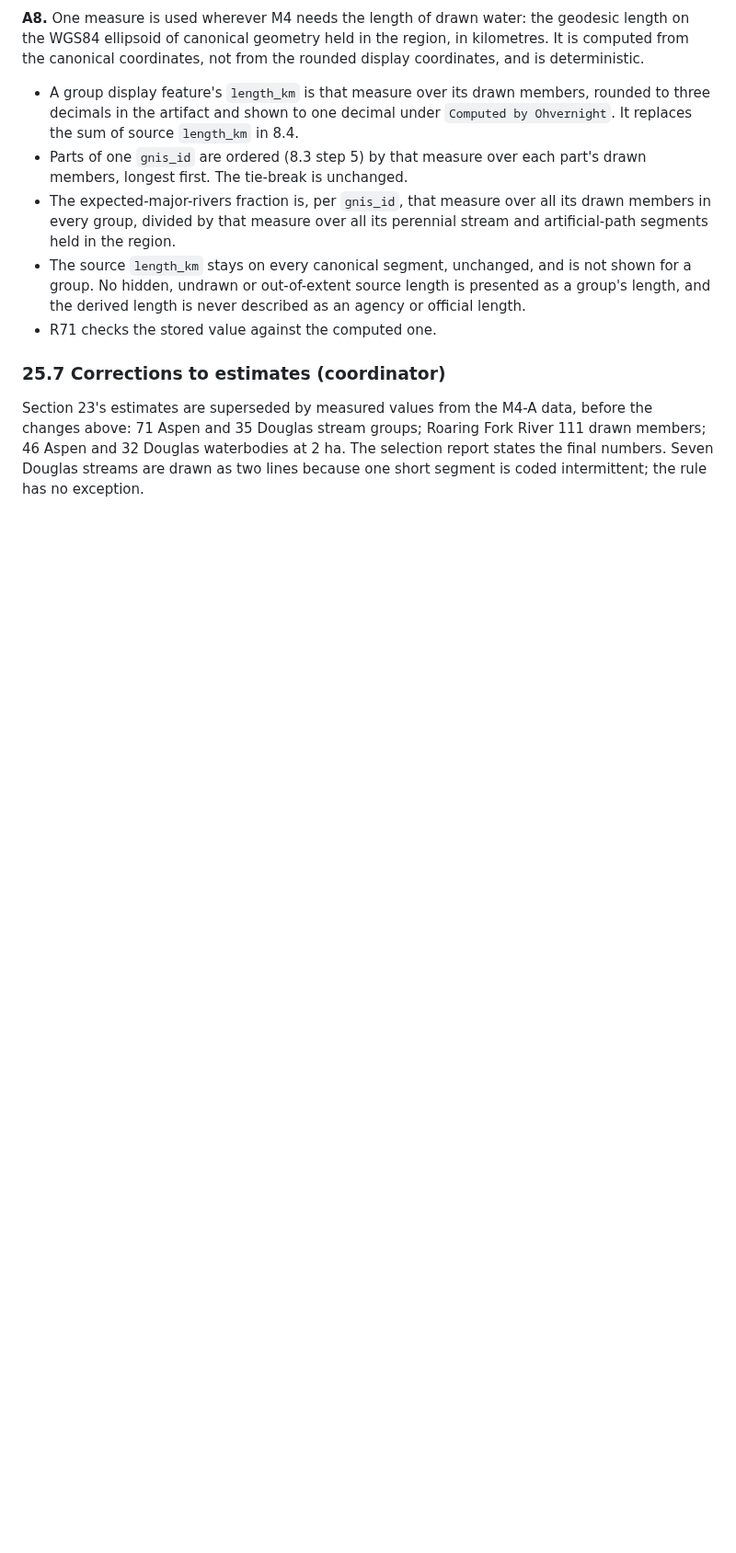
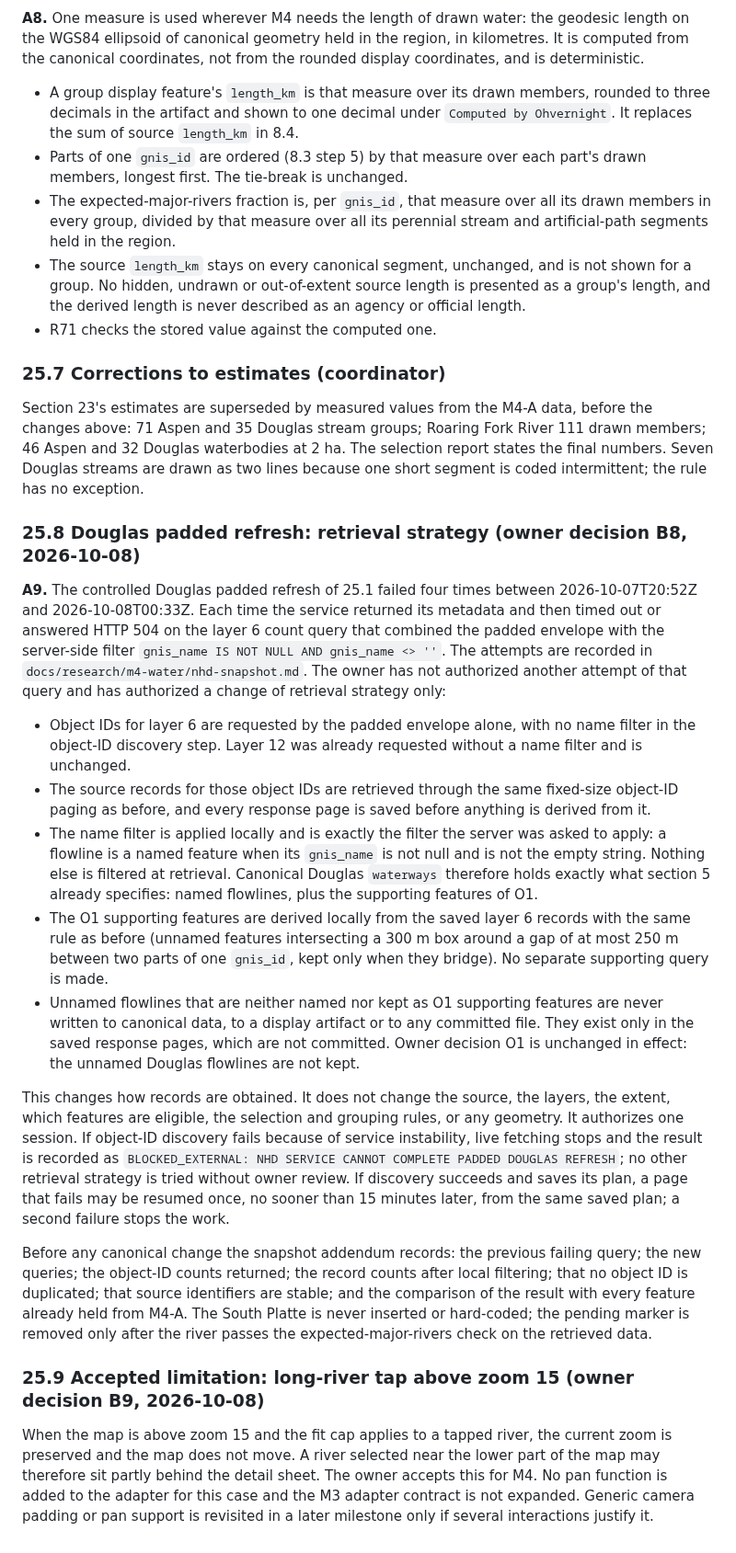
Before and after one commit to k-kopacek/ohvernight, a Markdown page: docs/specs/M4-functional-recreational-water.md, the part around the change. Shown at 92% size. Rendered like a GitHub page; blank space fills up the shorter version.

Commit message:
docs: record owner decisions B8 and B9 (NHD retrieval strategy, accepted tap limitation)
Co-Authored-By: Claude Opus 5.5 <noreply@anthropic.com>

```diff
--- a/docs/specs/M4-functional-recreational-water.md
+++ b/docs/specs/M4-functional-recreational-water.md
@@ -751,3 +751,21 @@ Note for the record: no file under `v2/` renders `sources.<id>.scope`. The scope
 ### 25.7 Corrections to estimates (coordinator)
 
 Section 23's estimates are superseded by measured values from the M4-A data, before the changes above: 71 Aspen and 35 Douglas stream groups; Roaring Fork River 111 drawn members; 46 Aspen and 32 Douglas waterbodies at 2 ha. The selection report states the final numbers. Seven Douglas streams are drawn as two lines because one short segment is coded intermittent; the rule has no exception.
+
+### 25.8 Douglas padded refresh: retrieval strategy (owner decision B8, 2026-10-08)
+
+**A9.** The controlled Douglas padded refresh of 25.1 failed four times between 2026-10-07T20:52Z and 2026-10-08T00:33Z. Each time the service returned its metadata and then timed out or answered HTTP 504 on the layer 6 count query that combined the padded envelope with the server-side filter `gnis_name IS NOT NULL AND gnis_name <> ''`. The attempts are recorded in `docs/research/m4-water/nhd-snapshot.md`. The owner has not authorized another attempt of that query and has authorized a change of retrieval strategy only:
+
+- Object IDs for layer 6 are requested by the padded envelope alone, with no name filter in the object-ID discovery step. Layer 12 was already requested without a name filter and is unchanged.
+- The source records for those object IDs are retrieved through the same fixed-size object-ID paging as before, and every response page is saved before anything is derived from it.
+- The name filter is applied locally and is exactly the filter the server was asked to apply: a flowline is a named feature when its `gnis_name` is not null and is not the empty string. Nothing else is filtered at retrieval. Canonical Douglas `waterways` therefore holds exactly what section 5 already specifies: named flowlines, plus the supporting features of O1.
+- The O1 supporting features are derived locally from the saved layer 6 records with the same rule as before (unnamed features intersecting a 300 m box around a gap of at most 250 m between two parts of one `gnis_id`, kept only when they bridge). No separate supporting query is made.
+- Unnamed flowlines that are neither named nor kept as O1 supporting features are never written to canonical data, to a display artifact or to any committed file. They exist only in the saved response pages, which are not committed. Owner decision O1 is unchanged in effect: the unnamed Douglas flowlines are not kept.
+
+This changes how records are obtained. It does not change the source, the layers, the extent, which features are eligible, the selection and grouping rules, or any geometry. It authorizes one session. If object-ID discovery fails because of service instability, live fetching stops and the result is recorded as `BLOCKED_EXTERNAL: NHD SERVICE CANNOT COMPLETE PADDED DOUGLAS REFRESH`; no other retrieval strategy is tried without owner review. If discovery succeeds and saves its plan, a page that fails may be resumed once, no sooner than 15 minutes later, from the same saved plan; a second failure stops the work.
+
+Before any canonical change the snapshot addendum records: the previous failing query; the new queries; the object-ID counts returned; the record counts after local filtering; that no object ID is duplicated; that source identifiers are stable; and the comparison of the result with every feature already held from M4-A. The South Platte is never inserted or hard-coded; the pending marker is removed only after the river passes the expected-major-rivers check on the retrieved data.
+
+### 25.9 Accepted limitation: long-river tap above zoom 15 (owner decision B9, 2026-10-08)
+
+When the map is above zoom 15 and the fit cap applies to a tapped river, the current zoom is preserved and the map does not move. A river selected near the lower part of the map may therefore sit partly behind the detail sheet. The owner accepts this for M4. No pan function is added to the adapter for this case and the M3 adapter contract is not expanded. Generic camera padding or pan support is revisited in a later milestone only if several interactions justify it.
```
